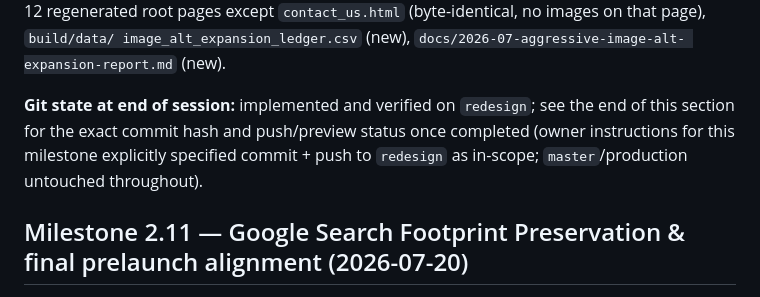
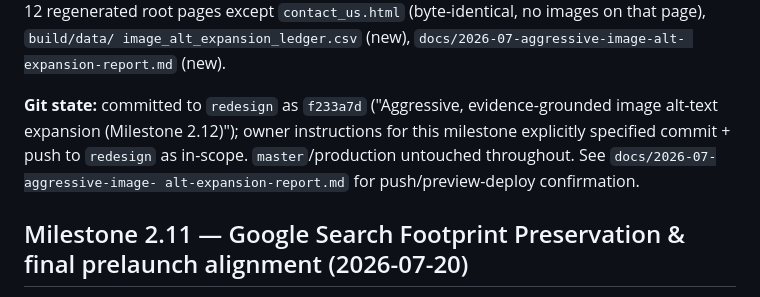
Before and after one commit to oakflooring74-hub/sd-hardwoods, a Markdown page: docs/NEXT_SESSION.md, the part around the change. Drawn GitHub-style.

Commit message:
Record Milestone 2.12 commit hash in NEXT_SESSION.md
Co-Authored-By: Claude Sonnet 5 <noreply@anthropic.com>

```diff
--- a/docs/NEXT_SESSION.md
+++ b/docs/NEXT_SESSION.md
@@ -72,10 +72,11 @@ assemble_blog}.py`, `build/data/index/gallery.json`,
 image_alt_expansion_ledger.csv` (new), `docs/2026-07-aggressive-image-alt-
 expansion-report.md` (new).
 
-**Git state at end of session:** implemented and verified on `redesign`; see the
-end of this section for the exact commit hash and push/preview status once
-completed (owner instructions for this milestone explicitly specified commit +
-push to `redesign` as in-scope; `master`/production untouched throughout).
+**Git state:** committed to `redesign` as `f233a7d` ("Aggressive, evidence-grounded
+image alt-text expansion (Milestone 2.12)"); owner instructions for this
+milestone explicitly specified commit + push to `redesign` as in-scope.
+`master`/production untouched throughout. See `docs/2026-07-aggressive-image-
+alt-expansion-report.md` for push/preview-deploy confirmation.
 
 ## Milestone 2.11 — Google Search Footprint Preservation & final prelaunch alignment (2026-07-20)
 
```
